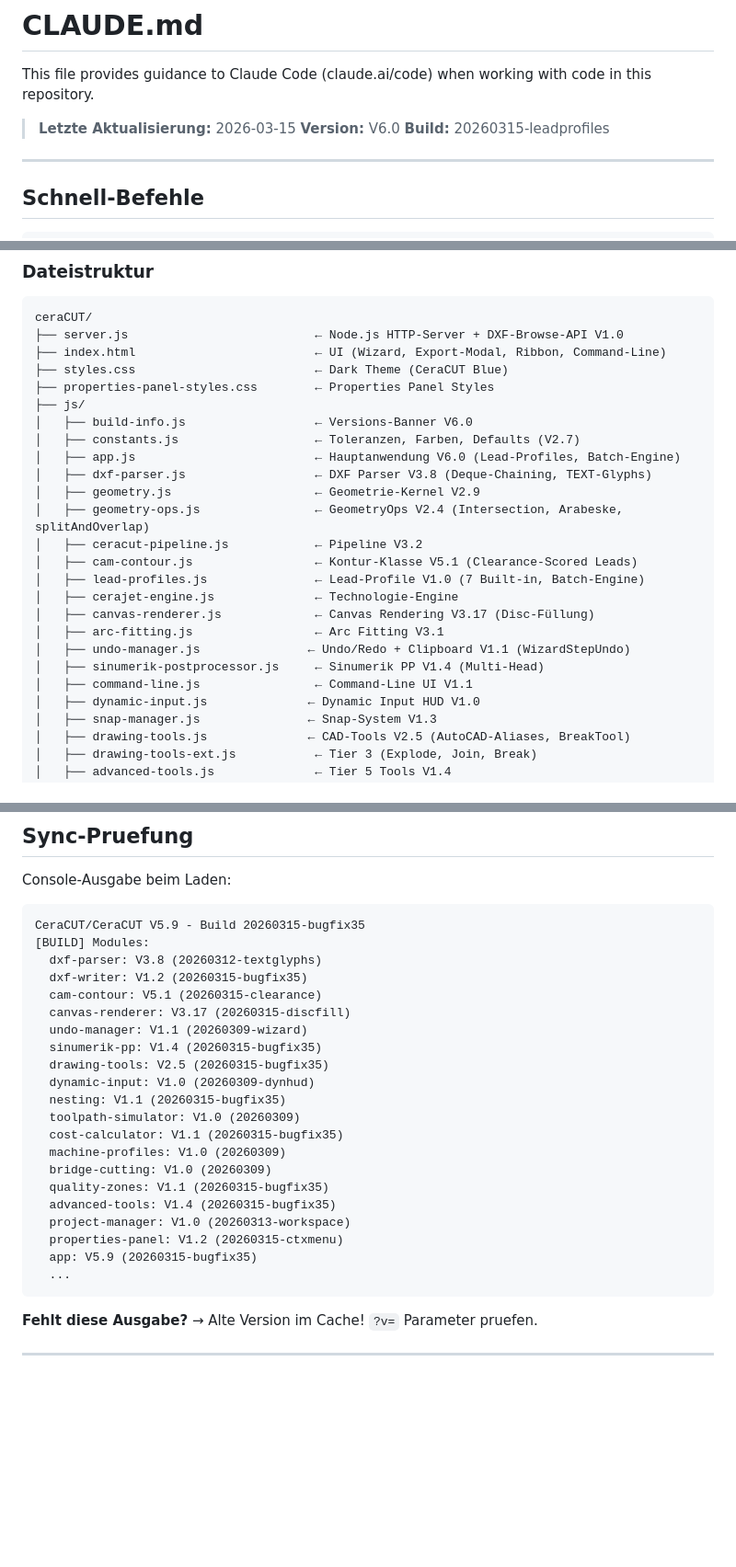
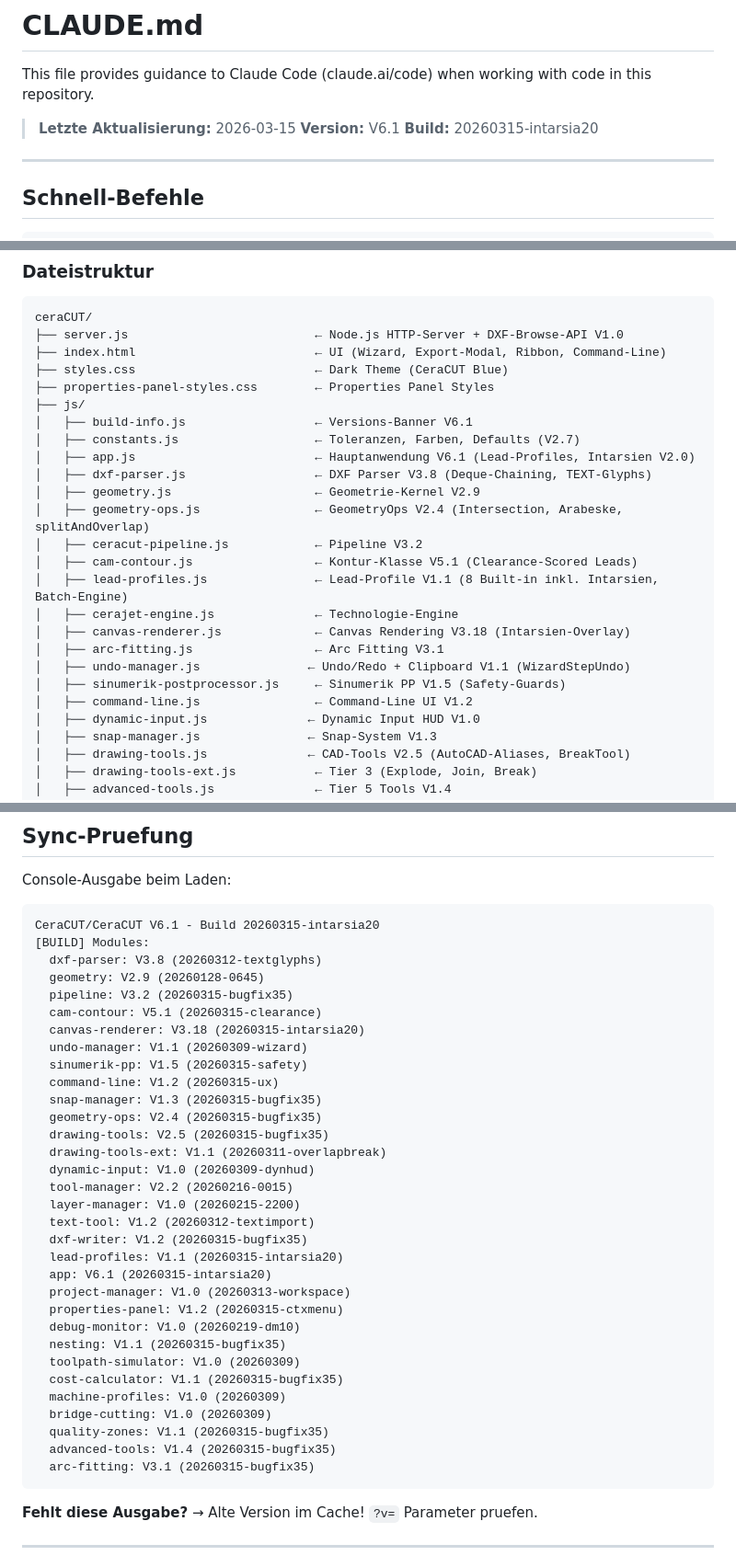
Before and after one commit to Hinske/waricam, a Markdown page: CLAUDE.md, 3 parts joined by grey strips. Shown at 92% size. GitHub-like rendering; blank space fills up the shorter version.

Commit message:
docs: CLAUDE.md Versions-Sync mit build-info.js V6.1
Co-Authored-By: Claude Opus 4.6 (1M context) <noreply@anthropic.com>

````diff
--- a/CLAUDE.md
+++ b/CLAUDE.md
@@ -3,8 +3,8 @@
 This file provides guidance to Claude Code (claude.ai/code) when working with code in this repository.
 
 > **Letzte Aktualisierung:** 2026-03-15
-> **Version:** V6.0
-> **Build:** 20260315-leadprofiles
+> **Version:** V6.1
+> **Build:** 20260315-intarsia20
 
 ---
 
@@ -123,21 +123,21 @@ ceraCUT/
 ├── styles.css                         ← Dark Theme (CeraCUT Blue)
 ├── properties-panel-styles.css        ← Properties Panel Styles
 ├── js/
-│   ├── build-info.js                  ← Versions-Banner V6.0
+│   ├── build-info.js                  ← Versions-Banner V6.1
 │   ├── constants.js                   ← Toleranzen, Farben, Defaults (V2.7)
-│   ├── app.js                         ← Hauptanwendung V6.0 (Lead-Profiles, Batch-Engine)
+│   ├── app.js                         ← Hauptanwendung V6.1 (Lead-Profiles, Intarsien V2.0)
 │   ├── dxf-parser.js                  ← DXF Parser V3.8 (Deque-Chaining, TEXT-Glyphs)
 │   ├── geometry.js                    ← Geometrie-Kernel V2.9
 │   ├── geometry-ops.js                ← GeometryOps V2.4 (Intersection, Arabeske, splitAndOverlap)
 │   ├── ceracut-pipeline.js            ← Pipeline V3.2
 │   ├── cam-contour.js                 ← Kontur-Klasse V5.1 (Clearance-Scored Leads)
-│   ├── lead-profiles.js               ← Lead-Profile V1.0 (7 Built-in, Batch-Engine)
+│   ├── lead-profiles.js               ← Lead-Profile V1.1 (8 Built-in inkl. Intarsien, Batch-Engine)
 │   ├── cerajet-engine.js              ← Technologie-Engine
-│   ├── canvas-renderer.js             ← Canvas Rendering V3.17 (Disc-Füllung)
+│   ├── canvas-renderer.js             ← Canvas Rendering V3.18 (Intarsien-Overlay)
 │   ├── arc-fitting.js                 ← Arc Fitting V3.1
 │   ├── undo-manager.js               ← Undo/Redo + Clipboard V1.1 (WizardStepUndo)
-│   ├── sinumerik-postprocessor.js     ← Sinumerik PP V1.4 (Multi-Head)
-│   ├── command-line.js                ← Command-Line UI V1.1
+│   ├── sinumerik-postprocessor.js     ← Sinumerik PP V1.5 (Safety-Guards)
+│   ├── command-line.js                ← Command-Line UI V1.2
 │   ├── dynamic-input.js              ← Dynamic Input HUD V1.0
 │   ├── snap-manager.js               ← Snap-System V1.3
 │   ├── drawing-tools.js              ← CAD-Tools V2.5 (AutoCAD-Aliases, BreakTool)
@@ -373,16 +373,30 @@ Seit V1.0 (2026-02-13) funktional, V1.3 mit Multi-Head:
 
 Console-Ausgabe beim Laden:
 ```
-CeraCUT/CeraCUT V5.9 - Build 20260315-bugfix35
+CeraCUT/CeraCUT V6.1 - Build 20260315-intarsia20
 [BUILD] Modules:
   dxf-parser: V3.8 (20260312-textglyphs)
+  geometry: V2.9 (20260128-0645)
+  pipeline: V3.2 (20260315-bugfix35)
+  cam-contour: V5.1 (20260315-clearance)
+  canvas-renderer: V3.18 (20260315-intarsia20)
+  undo-manager: V1.1 (20260309-wizard)
+  sinumerik-pp: V1.5 (20260315-safety)
+  command-line: V1.2 (20260315-ux)
+  snap-manager: V1.3 (20260315-bugfix35)
+  geometry-ops: V2.4 (20260315-bugfix35)
+  drawing-tools: V2.5 (20260315-bugfix35)
+  drawing-tools-ext: V1.1 (20260311-overlapbreak)
+  dynamic-input: V1.0 (20260309-dynhud)
+  tool-manager: V2.2 (20260216-0015)
+  layer-manager: V1.0 (20260215-2200)
+  text-tool: V1.2 (20260312-textimport)
   dxf-writer: V1.2 (20260315-bugfix35)
-  cam-contour: V5.1 (20260315-clearance)
-  canvas-renderer: V3.17 (20260315-discfill)
-  undo-manager: V1.1 (20260309-wizard)
-  sinumerik-pp: V1.4 (20260315-bugfix35)
-  drawing-tools: V2.5 (20260315-bugfix35)
-  dynamic-input: V1.0 (20260309-dynhud)
+  lead-profiles: V1.1 (20260315-intarsia20)
+  app: V6.1 (20260315-intarsia20)
+  project-manager: V1.0 (20260313-workspace)
+  properties-panel: V1.2 (20260315-ctxmenu)
+  debug-monitor: V1.0 (20260219-dm10)
   nesting: V1.1 (20260315-bugfix35)
   toolpath-simulator: V1.0 (20260309)
   cost-calculator: V1.1 (20260315-bugfix35)
@@ -390,10 +404,7 @@ CeraCUT/CeraCUT V5.9 - Build 20260315-bugfix35
   bridge-cutting: V1.0 (20260309)
   quality-zones: V1.1 (20260315-bugfix35)
   advanced-tools: V1.4 (20260315-bugfix35)
-  project-manager: V1.0 (20260313-workspace)
-  properties-panel: V1.2 (20260315-ctxmenu)
-  app: V5.9 (20260315-bugfix35)
-  ...
+  arc-fitting: V3.1 (20260315-bugfix35)
 ```
 
 **Fehlt diese Ausgabe?** → Alte Version im Cache! `?v=` Parameter pruefen.
````
Also changed, not shown: other parts of CLAUDE.md (+2 -2 lines).
